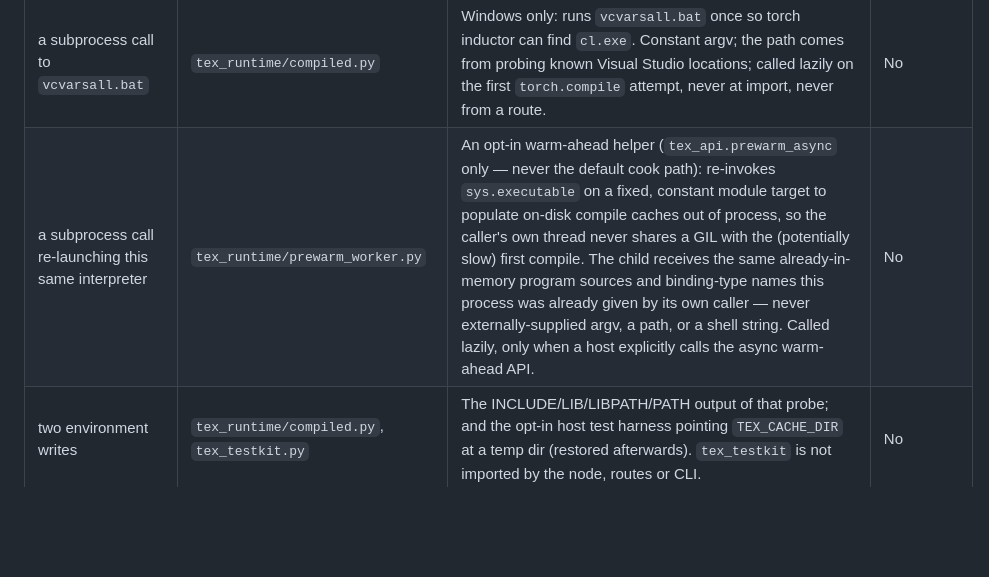
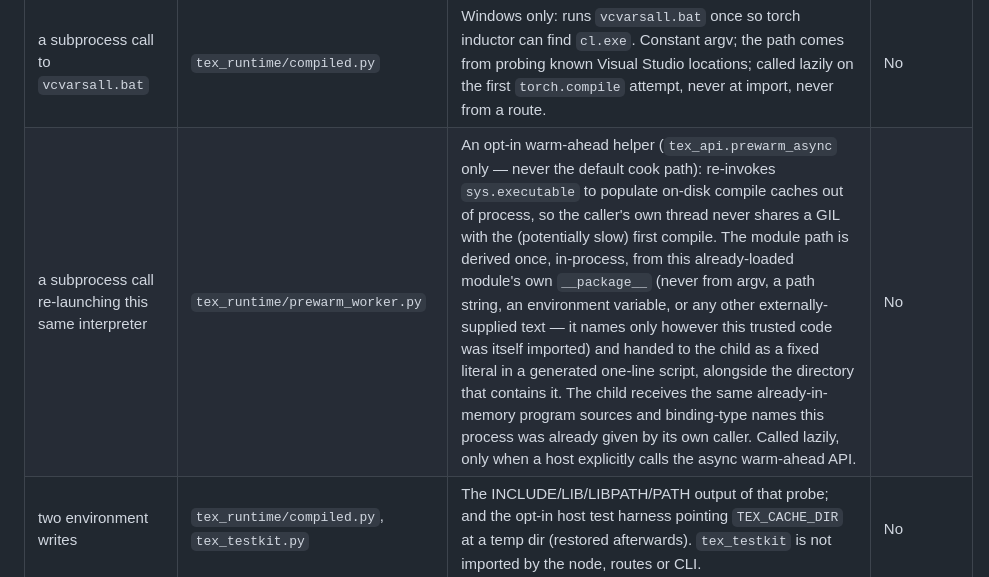
Before and after one commit to xavinitram/TEX, a Markdown page: SECURITY.md, the part around the change. Rendered like a GitHub page; blank space fills up the shorter version.

Commit message:
FIX-481B: correct SECURITY.md's description of the warm-subprocess call
The table row described the child module target as "fixed, constant" --
true before this ask, but now derived (still in-process, never from
external text) from this module's own __package__, so the wording no
longer matched the mechanism the code declares.

ComfyUI-invisible because this is a documentation-only correction; no
runtime path changes.

```diff
--- a/SECURITY.md
+++ b/SECURITY.md
@@ -27,7 +27,7 @@ quoting the call it matches, which is not evasion: the code sites themselves sta
 | `compile()` / `exec()` | `tex_runtime/codegen.py` | The codegen tier: the DSL's typed AST is emitted as one Python function and executed. Identifiers are ASCII-only at the lexer, unknown names are rejected by the type checker, string literals are emitted with `repr()`, bindings as `_bind[{name!r}]` — no user text reaches the source. Proven by `tests/test_v026_phase1.py::test_tool_emitter_fuzz`. | Only through a program's own AST |
 | `marshal.loads()` + `exec()` | `tex_runtime/codegen_persist.py` | Rehydrates a persisted codegen function. The `.cg` sidecar is HMAC-SHA256-verified with a per-user key (`tex_recovery.load_verified`), then checked for codegen epoch, `MAGIC_NUMBER` and blob SHA-256; any failure deletes it and regenerates from source. | Only TEX's own verified output |
 | a subprocess call to `vcvarsall.bat` | `tex_runtime/compiled.py` | Windows only: runs `vcvarsall.bat` once so torch inductor can find `cl.exe`. Constant argv; the path comes from probing known Visual Studio locations; called lazily on the first `torch.compile` attempt, never at import, never from a route. | No |
-| a subprocess call re-launching this same interpreter | `tex_runtime/prewarm_worker.py` | An opt-in warm-ahead helper (`tex_api.prewarm_async` only — never the default cook path): re-invokes `sys.executable` on a fixed, constant module target to populate on-disk compile caches out of process, so the caller's own thread never shares a GIL with the (potentially slow) first compile. The child receives the same already-in-memory program sources and binding-type names this process was already given by its own caller — never externally-supplied argv, a path, or a shell string. Called lazily, only when a host explicitly calls the async warm-ahead API. | No |
+| a subprocess call re-launching this same interpreter | `tex_runtime/prewarm_worker.py` | An opt-in warm-ahead helper (`tex_api.prewarm_async` only — never the default cook path): re-invokes `sys.executable` to populate on-disk compile caches out of process, so the caller's own thread never shares a GIL with the (potentially slow) first compile. The module path is derived once, in-process, from this already-loaded module's own `__package__` (never from argv, a path string, an environment variable, or any other externally-supplied text — it names only however this trusted code was itself imported) and handed to the child as a fixed literal in a generated one-line script, alongside the directory that contains it. The child receives the same already-in-memory program sources and binding-type names this process was already given by its own caller. Called lazily, only when a host explicitly calls the async warm-ahead API. | No |
 | two environment writes | `tex_runtime/compiled.py`, `tex_testkit.py` | The INCLUDE/LIB/LIBPATH/PATH output of that probe; and the opt-in host test harness pointing `TEX_CACHE_DIR` at a temp dir (restored afterwards). `tex_testkit` is not imported by the node, routes or CLI. | No |
 | environment reads | several modules | Read-only `TEX_*` tuning knobs (cache dir and byte budgets, opt-in thread count, the codegen out-reuse kill switch, opt-in ROI paths, offline docs), plus `INCLUDE` and the per-user state directory. | Reads only |
 | LiteGraph's node-link `connect` call in `js/` | `js/tex_extension.js`, `js/tex_cm6_bundle.js` | LiteGraph's node-link API and the editor bundle — a Python rule matching JavaScript. The package makes no network call anywhere. | No |
```
